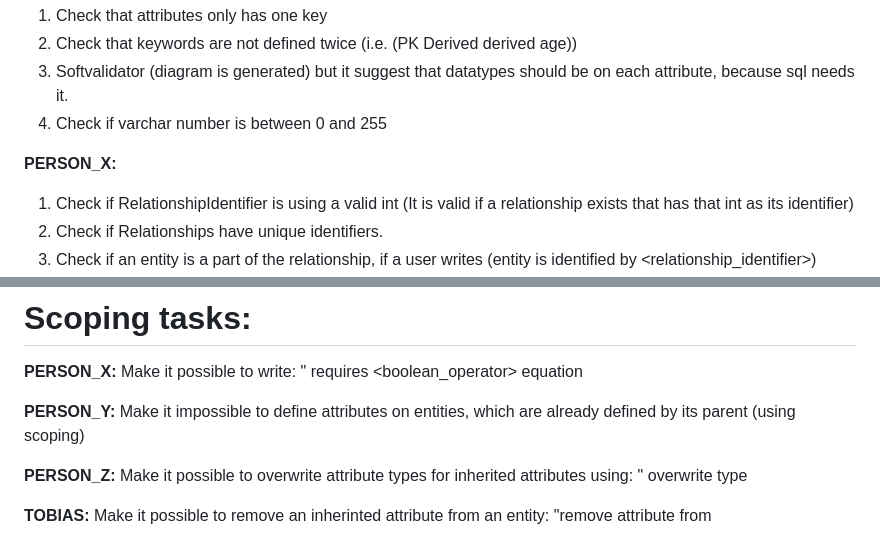
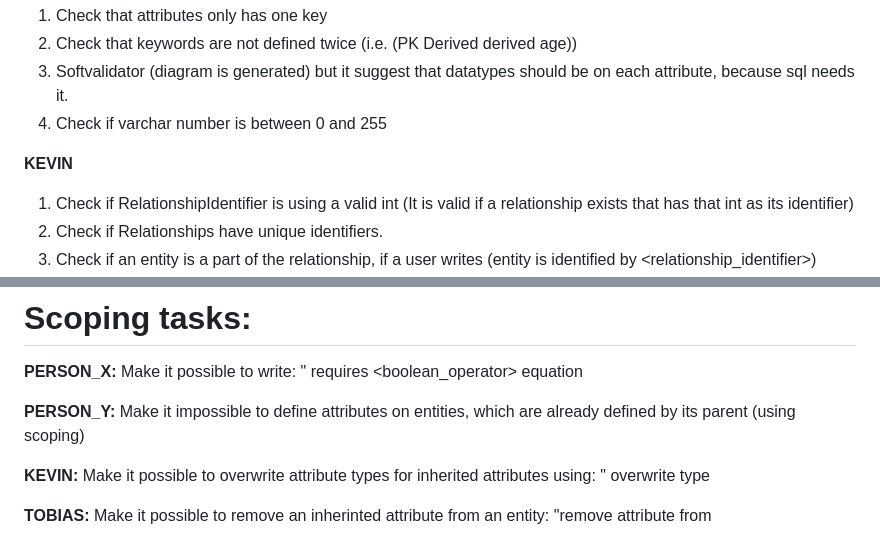
Before and after one commit to TobiasBak/mdsd, a Markdown page: Plan.md, 2 parts joined by grey strips. Drawn GitHub-style.

Commit message:
Update Plan.md
I have not started so if I took anything you want just write to me :)

```diff
--- a/Plan.md
+++ b/Plan.md
@@ -36,7 +36,7 @@ We need to support serial in the language as well
 3. Softvalidator (diagram is generated) but it suggest that datatypes should be on each attribute, because sql needs it.
 4. Check if varchar number is between 0 and 255
 
-**PERSON_X:**
+**KEVIN**
 1. Check if RelationshipIdentifier is using a valid int (It is valid if a relationship exists that has that int as its identifier)
 2. Check if Relationships have unique identifiers.
 3. Check if an entity is a part of the relationship, if a user writes (entity is identified by <relationship_identifier>)
@@ -58,7 +58,7 @@ We need to support serial in the language as well
 
 **PERSON_Y:** Make it impossible to define attributes on entities, which are already defined by its parent (using scoping)
 
-**PERSON_Z:** Make it possible to overwrite attribute types for inherited attributes using: "<entity> overwrite type <attribute> <type>
+**KEVIN:** Make it possible to overwrite attribute types for inherited attributes using: "<entity> overwrite type <attribute> <type>
 
 **TOBIAS:** Make it possible to remove an inherinted attribute from an entity: "remove attribute <attribute> from <entity>
 
```
